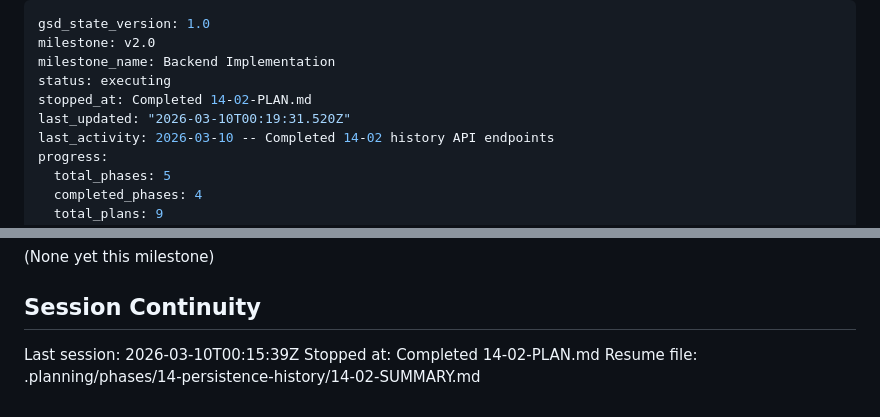
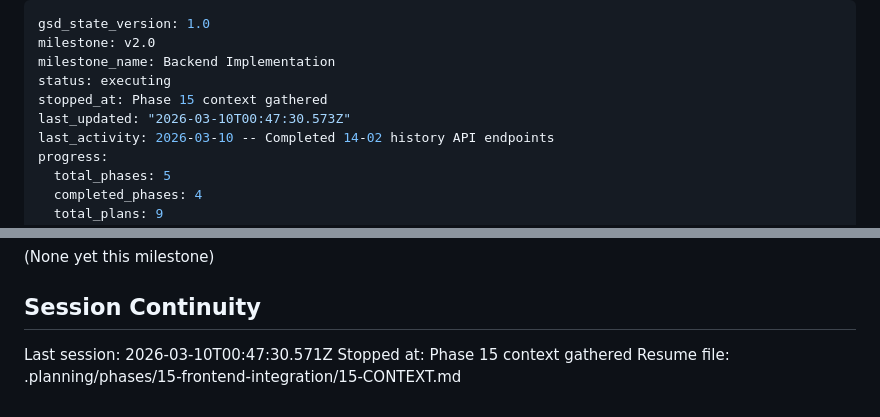
Before and after one commit to meg546/essay-grader, a Markdown page: .planning/STATE.md, 2 parts joined by grey strips. Rendered like a GitHub page.

Commit message:
docs(state): record phase 15 context session

```diff
--- a/.planning/STATE.md
+++ b/.planning/STATE.md
@@ -3,8 +3,8 @@ gsd_state_version: 1.0
 milestone: v2.0
 milestone_name: Backend Implementation
 status: executing
-stopped_at: Completed 14-02-PLAN.md
-last_updated: "2026-03-10T00:19:31.520Z"
+stopped_at: Phase 15 context gathered
+last_updated: "2026-03-10T00:47:30.573Z"
 last_activity: 2026-03-10 -- Completed 14-02 history API endpoints
 progress:
   total_phases: 5
@@ -79,6 +79,6 @@ None.
 
 ## Session Continuity
 
-Last session: 2026-03-10T00:15:39Z
-Stopped at: Completed 14-02-PLAN.md
-Resume file: .planning/phases/14-persistence-history/14-02-SUMMARY.md
+Last session: 2026-03-10T00:47:30.571Z
+Stopped at: Phase 15 context gathered
+Resume file: .planning/phases/15-frontend-integration/15-CONTEXT.md
```
